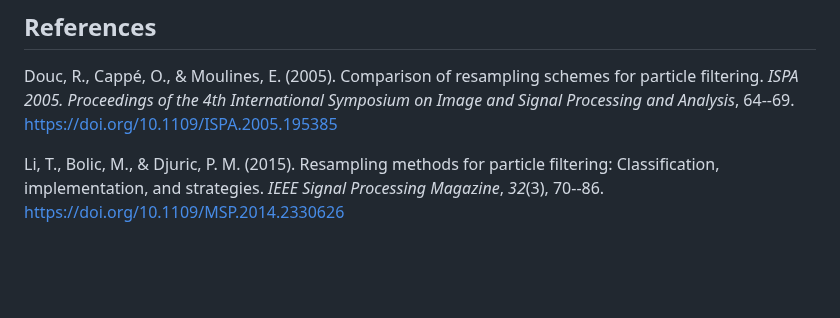
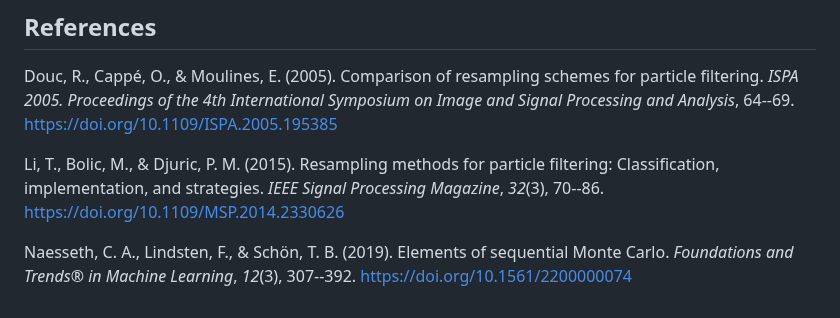
Before and after one commit to jahoo/jahoo.github.io, a Markdown page: _explorations/smc-resampling.md, the part around the change. Rendered like a GitHub page; blank space fills up the shorter version.

Commit message:
Add Naesseth et al. (2019) to References section

```diff
--- a/_explorations/smc-resampling.md
+++ b/_explorations/smc-resampling.md
@@ -549,3 +549,7 @@ Li, T., Bolic, M., & Djuric, P. M. (2015). Resampling methods for
 particle filtering: Classification, implementation, and strategies.
 *IEEE Signal Processing Magazine*, *32*(3), 70--86.
 <https://doi.org/10.1109/MSP.2014.2330626>
+
+Naesseth, C. A., Lindsten, F., & Schön, T. B. (2019). Elements of
+sequential Monte Carlo. *Foundations and Trends® in Machine Learning*,
+*12*(3), 307--392. <https://doi.org/10.1561/2200000074>
```
